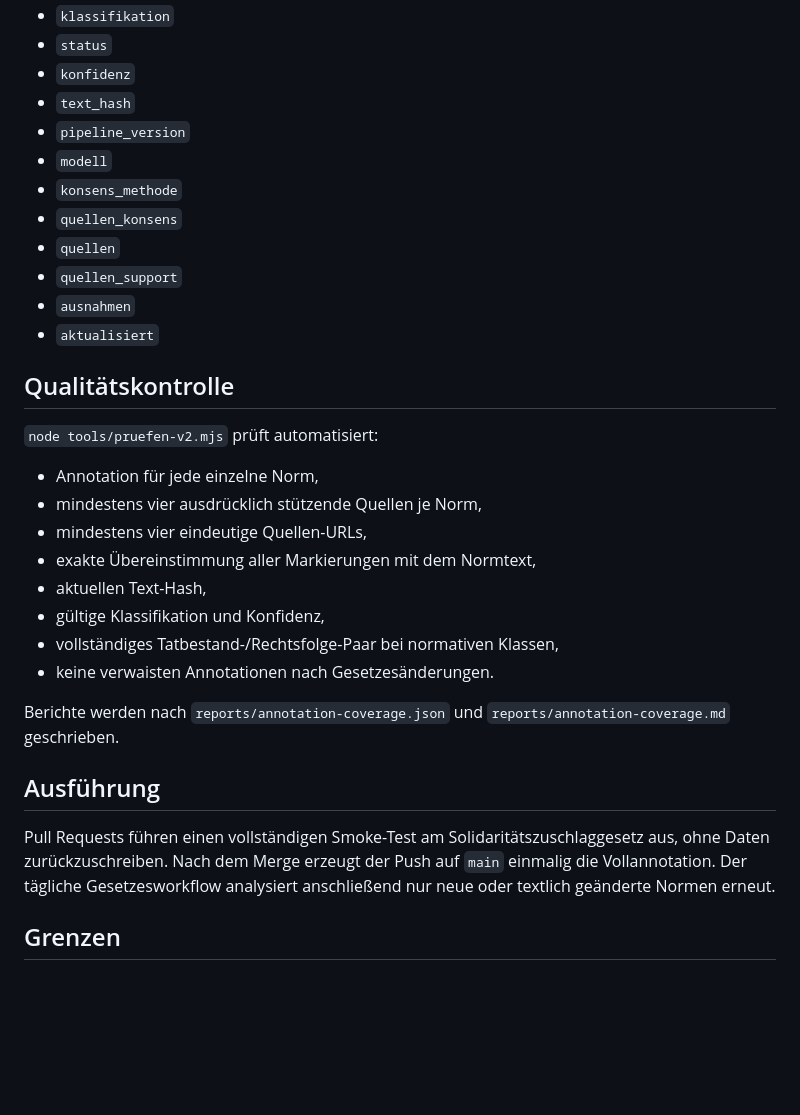
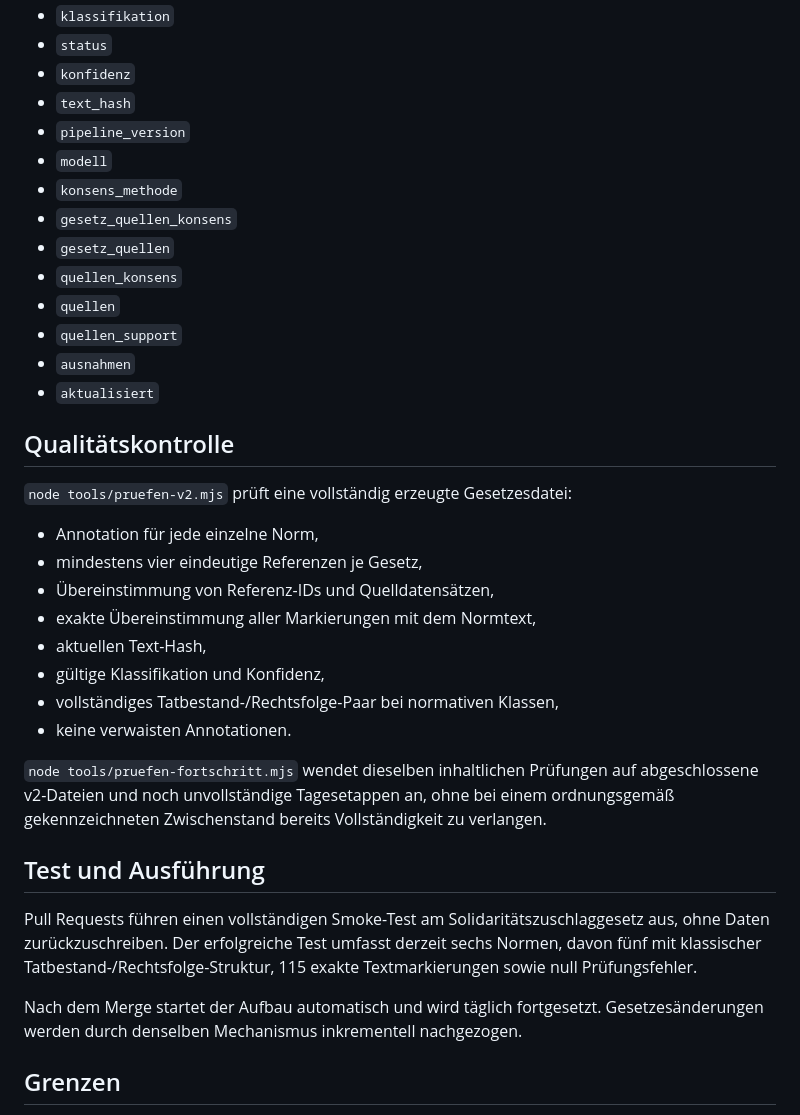
Before and after one commit to Ccan-devoloper/steuernorm, a Markdown page: docs/ki-annotation.md, the part around one of its changes. Rendered like a GitHub page; blank space fills up the shorter version.

```diff
--- a/docs/ki-annotation.md
+++ b/docs/ki-annotation.md
@@ -44,6 +54,8 @@ Die Dateien unter `annotations/` bleiben mit der Website kompatibel. Zusätzlich
 - `pipeline_version`
 - `modell`
 - `konsens_methode`
+- `gesetz_quellen_konsens`
+- `gesetz_quellen`
 - `quellen_konsens`
 - `quellen`
 - `quellen_support`
@@ -52,22 +64,24 @@ Die Dateien unter `annotations/` bleiben mit der Website kompatibel. Zusätzlich
 
 ## Qualitätskontrolle
 
-`node tools/pruefen-v2.mjs` prüft automatisiert:
+`node tools/pruefen-v2.mjs` prüft eine vollständig erzeugte Gesetzesdatei:
 
 - Annotation für jede einzelne Norm,
-- mindestens vier ausdrücklich stützende Quellen je Norm,
-- mindestens vier eindeutige Quellen-URLs,
+- mindestens vier eindeutige Referenzen je Gesetz,
+- Übereinstimmung von Referenz-IDs und Quelldatensätzen,
 - exakte Übereinstimmung aller Markierungen mit dem Normtext,
 - aktuellen Text-Hash,
 - gültige Klassifikation und Konfidenz,
 - vollständiges Tatbestand-/Rechtsfolge-Paar bei normativen Klassen,
-- keine verwaisten Annotationen nach Gesetzesänderungen.
+- keine verwaisten Annotationen.
 
-Berichte werden nach `reports/annotation-coverage.json` und `reports/annotation-coverage.md` geschrieben.
+`node tools/pruefen-fortschritt.mjs` wendet dieselben inhaltlichen Prüfungen auf abgeschlossene v2-Dateien und noch unvollständige Tagesetappen an, ohne bei einem ordnungsgemäß gekennzeichneten Zwischenstand bereits Vollständigkeit zu verlangen.
 
-## Ausführung
+## Test und Ausführung
 
-Pull Requests führen einen vollständigen Smoke-Test am Solidaritätszuschlaggesetz aus, ohne Daten zurückzuschreiben. Nach dem Merge erzeugt der Push auf `main` einmalig die Vollannotation. Der tägliche Gesetzesworkflow analysiert anschließend nur neue oder textlich geänderte Normen erneut.
+Pull Requests führen einen vollständigen Smoke-Test am Solidaritätszuschlaggesetz aus, ohne Daten zurückzuschreiben. Der erfolgreiche Test umfasst derzeit sechs Normen, davon fünf mit klassischer Tatbestand-/Rechtsfolge-Struktur, 115 exakte Textmarkierungen sowie null Prüfungsfehler.
+
+Nach dem Merge startet der Aufbau automatisch und wird täglich fortgesetzt. Gesetzesänderungen werden durch denselben Mechanismus inkrementell nachgezogen.
 
 ## Grenzen
 
```
Also changed, not shown: other parts of docs/ki-annotation.md (+20 -10 lines).
